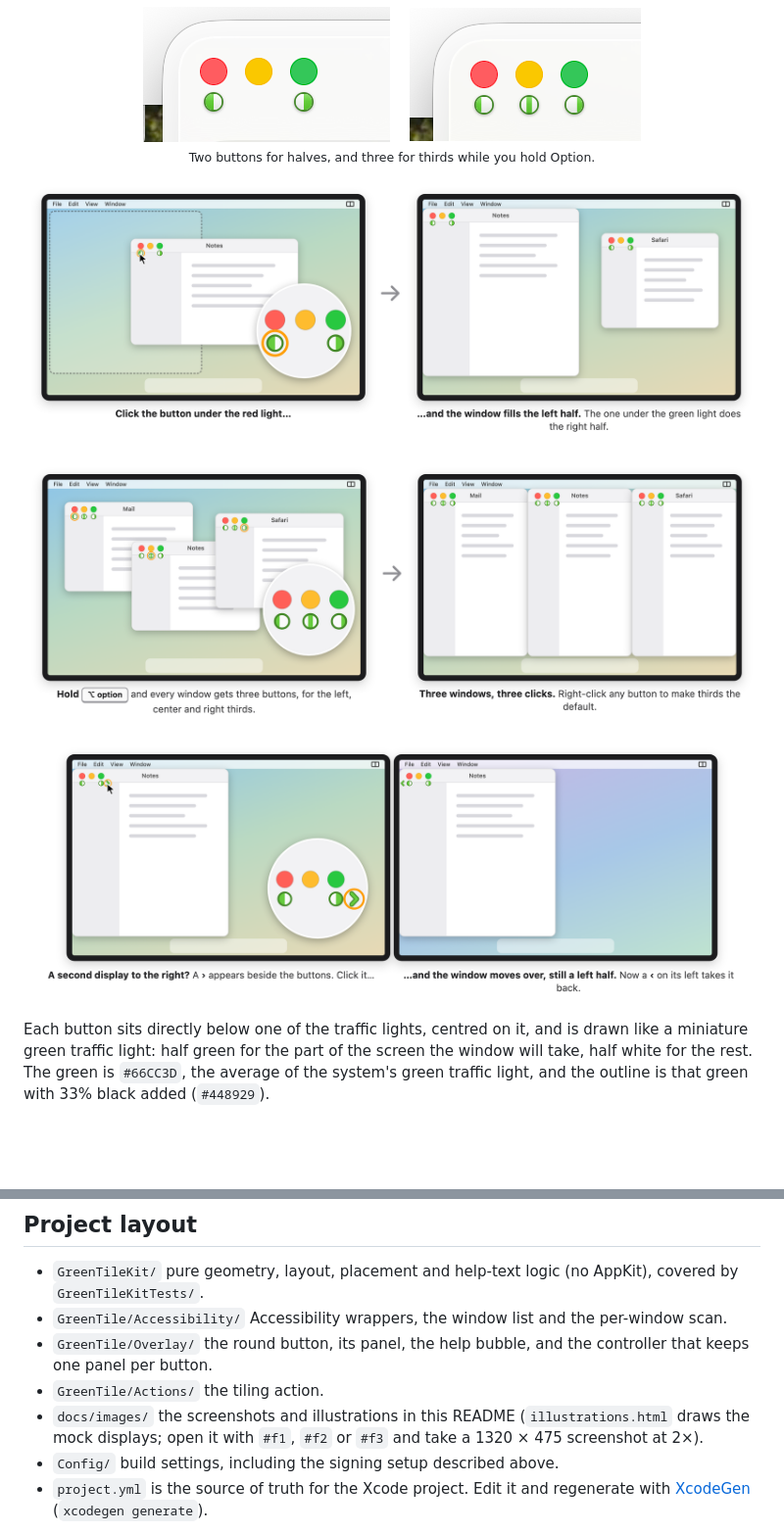
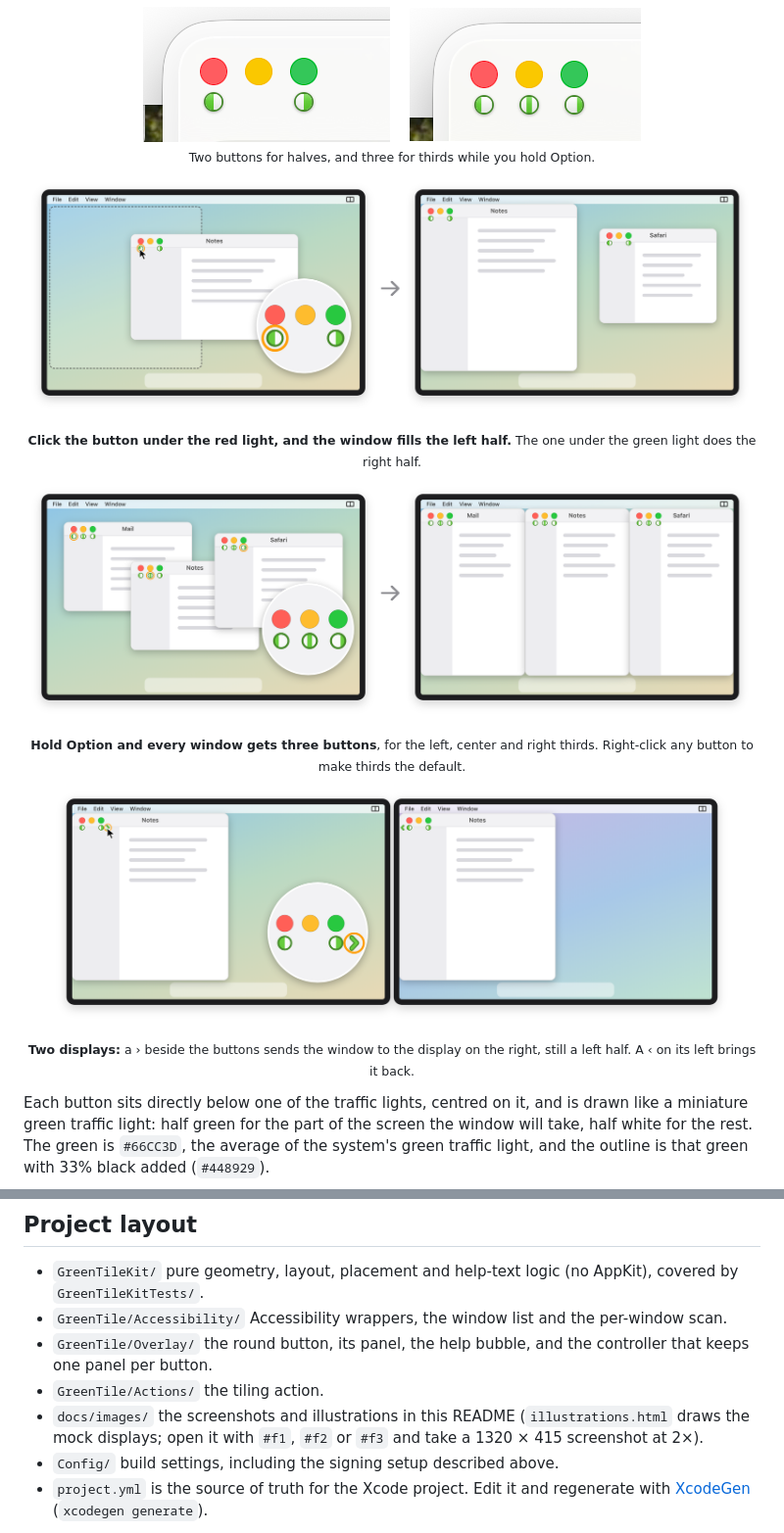
Before and after one commit to peculiarimages/GreenTile, a Markdown page: README.md, 2 parts joined by grey strips. Shown at 98% size. Rendered like a GitHub page; pictures changed too: docs/images/how-halves.png, docs/images/how-thirds.png, docs/images/how-two-displays.png; blank space fills up the shorter version.

Commit message:
docs: captions as text under the illustrations, so they stay readable
Co-Authored-By: Claude Opus 5.5 <noreply@anthropic.com>

```diff
--- a/README.md
+++ b/README.md
@@ -35,10 +35,13 @@ hovering, no menu, no keyboard shortcut to remember.
 </p>
 
 ![Clicking the button under the red light makes the window fill the left half of the display](docs/images/how-halves.png)
+<p align="center"><sub><b>Click the button under the red light, and the window fills the left half.</b> The one under the green light does the right half.</sub></p>
 
 ![Holding Option shows three buttons per window; three clicks tile three windows into thirds](docs/images/how-thirds.png)
+<p align="center"><sub><b>Hold Option and every window gets three buttons</b>, for the left, center and right thirds. Right-click any button to make thirds the default.</sub></p>
 
 ![With a second display to the right, a chevron next to the buttons moves the window there, keeping its left half](docs/images/how-two-displays.png)
+<p align="center"><sub><b>Two displays:</b> a › beside the buttons sends the window to the display on the right, still a left half. A ‹ on its left brings it back.</sub></p>
 
 Each button sits directly below one of the traffic lights, centred on it, and is drawn like a
 miniature green traffic light: half green for the part of the screen the window will take, half
@@ -139,7 +142,7 @@ runs the unit tests for the layout and placement logic.
   one panel per button.
 - `GreenTile/Actions/` the tiling action.
 - `docs/images/` the screenshots and illustrations in this README (`illustrations.html` draws the
-  mock displays; open it with `#f1`, `#f2` or `#f3` and take a 1320 × 475 screenshot at 2×).
+  mock displays; open it with `#f1`, `#f2` or `#f3` and take a 1320 × 415 screenshot at 2×).
 - `Config/` build settings, including the signing setup described above.
 - `project.yml` is the source of truth for the Xcode project. Edit it and regenerate with
   [XcodeGen](https://github.com/yonaskolb/XcodeGen) (`xcodegen generate`).
```
Also changed, not shown: 1 other file.
